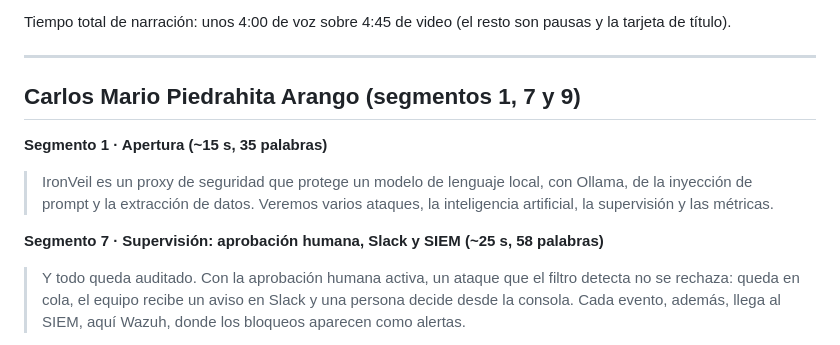
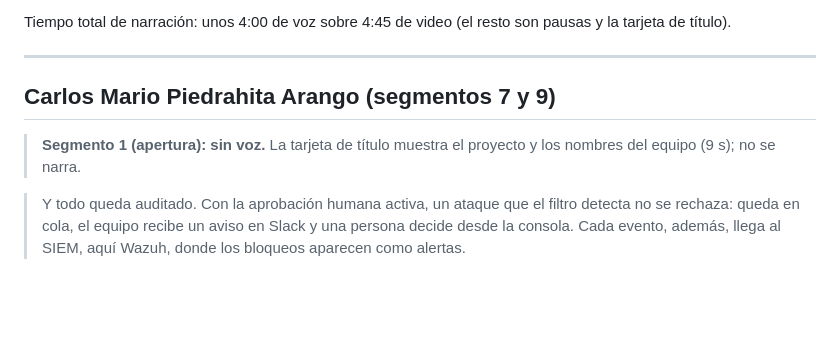
Before and after one commit to Anderfg13/IronVeil, a Markdown page: docs/AUDIOS_POR_PERSONA.md, the part around the change. Rendered like a GitHub page; blank space fills up the shorter version.

Commit message:
docs: la apertura (S1) va sin voz: tarjeta con proyecto y equipo

```diff
--- a/docs/AUDIOS_POR_PERSONA.md
+++ b/docs/AUDIOS_POR_PERSONA.md
@@ -16,14 +16,10 @@ Tiempo total de narración: unos 4:00 de voz sobre 4:45 de video (el resto son p
 
 ---
 
-## Carlos Mario Piedrahita Arango (segmentos 1, 7 y 9)
+## Carlos Mario Piedrahita Arango (segmentos 7 y 9)
 
-**Segmento 1 · Apertura (~15 s, 35 palabras)**
+> **Segmento 1 (apertura): sin voz.** La tarjeta de título muestra el proyecto y los nombres del equipo (9 s); no se narra.
 
-> IronVeil es un proxy de seguridad que protege un modelo de lenguaje local, con Ollama, de la inyección de prompt y
-> la extracción de datos. Veremos varios ataques, la inteligencia artificial, la supervisión y las métricas.
-
-**Segmento 7 · Supervisión: aprobación humana, Slack y SIEM (~25 s, 58 palabras)**
 
 > Y todo queda auditado. Con la aprobación humana activa, un ataque que el filtro detecta no se rechaza: queda en
 > cola, el equipo recibe un aviso en Slack y una persona decide desde la consola. Cada evento, además, llega al SIEM,
```
